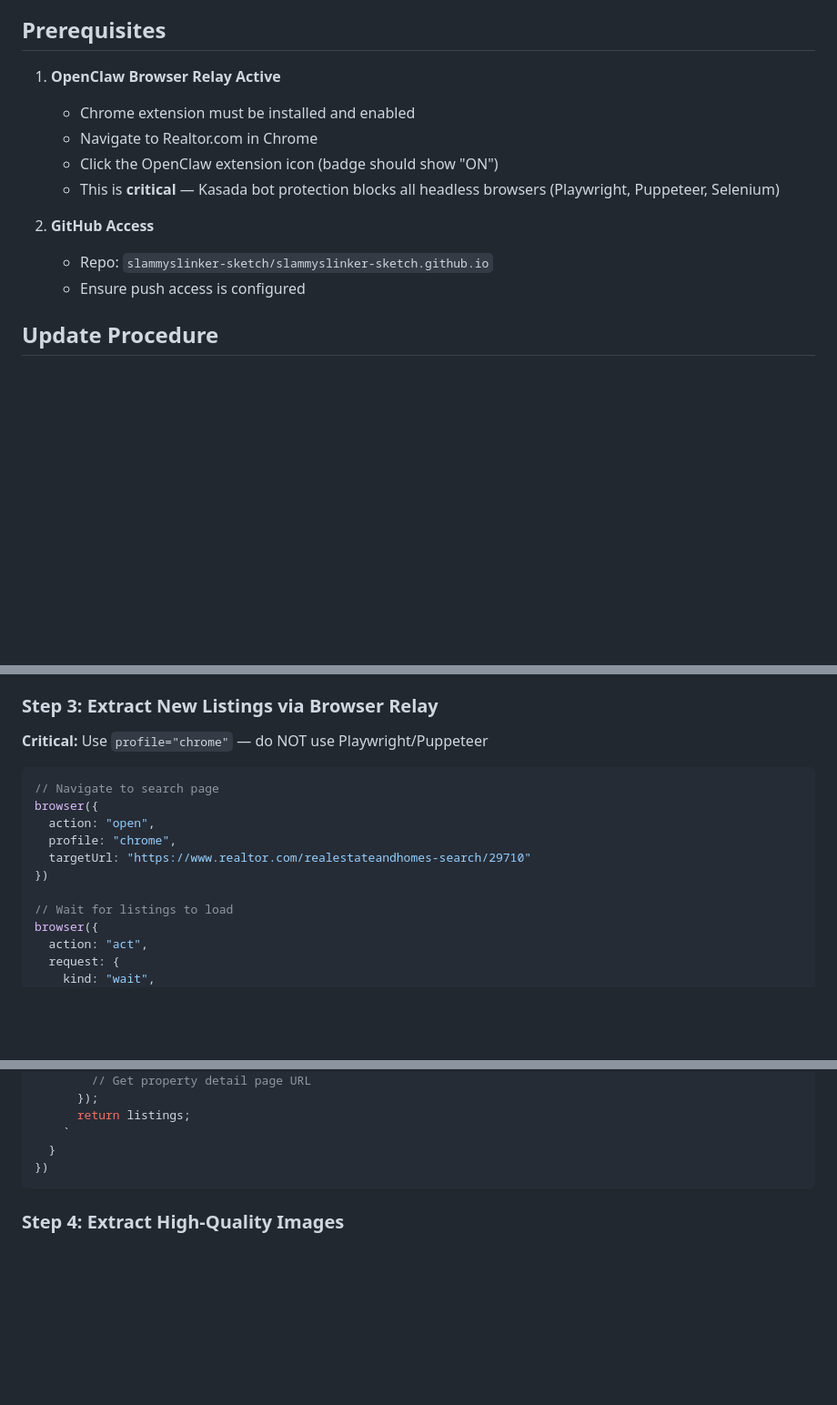
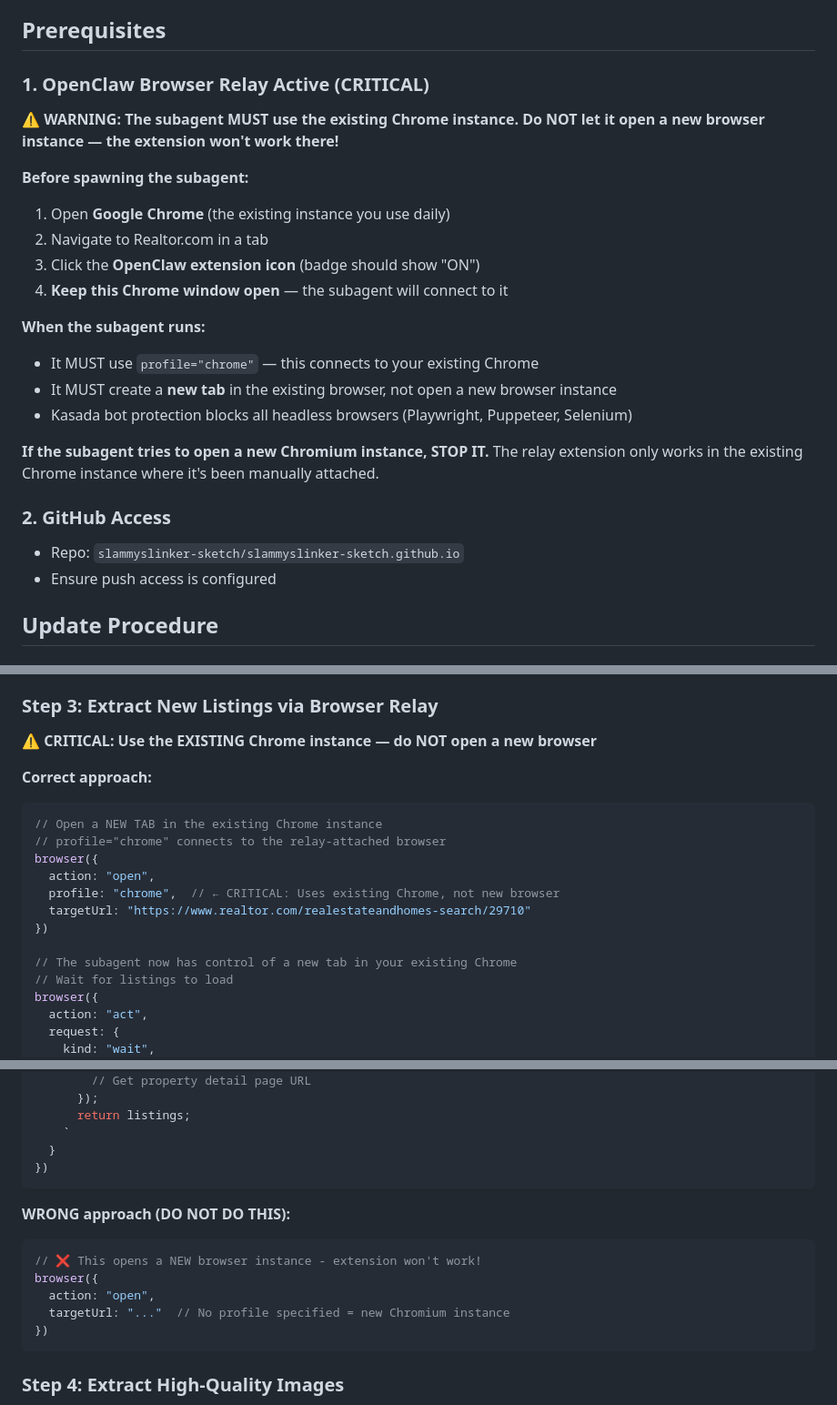
Before and after one commit to slammyslinker-sketch/slammyslinker-sketch.github.io, a Markdown page: UPDATE_PROCEDURE.md, 3 parts joined by grey strips. Shown at 91% size. Rendered like a GitHub page; blank space fills up the shorter version.

````diff
--- a/UPDATE_PROCEDURE.md
+++ b/UPDATE_PROCEDURE.md
@@ -8,15 +8,26 @@ This document outlines the complete procedure for updating the Willy's Adventure
 
 ## Prerequisites
 
-1. **OpenClaw Browser Relay Active**
-   - Chrome extension must be installed and enabled
-   - Navigate to Realtor.com in Chrome
-   - Click the OpenClaw extension icon (badge should show "ON")
-   - This is **critical** — Kasada bot protection blocks all headless browsers (Playwright, Puppeteer, Selenium)
+### 1. OpenClaw Browser Relay Active (CRITICAL)
 
-2. **GitHub Access**
-   - Repo: `slammyslinker-sketch/slammyslinker-sketch.github.io`
-   - Ensure push access is configured
+**⚠️ WARNING: The subagent MUST use the existing Chrome instance. Do NOT let it open a new browser instance — the extension won't work there!**
+
+**Before spawning the subagent:**
+1. Open **Google Chrome** (the existing instance you use daily)
+2. Navigate to Realtor.com in a tab
+3. Click the **OpenClaw extension icon** (badge should show "ON")
+4. **Keep this Chrome window open** — the subagent will connect to it
+
+**When the subagent runs:**
+- It MUST use `profile="chrome"` — this connects to your existing Chrome
+- It MUST create a **new tab** in the existing browser, not open a new browser instance
+- Kasada bot protection blocks all headless browsers (Playwright, Puppeteer, Selenium)
+
+**If the subagent tries to open a new Chromium instance, STOP IT.** The relay extension only works in the existing Chrome instance where it's been manually attached.
+
+### 2. GitHub Access
+- Repo: `slammyslinker-sketch/slammyslinker-sketch.github.io`
+- Ensure push access is configured
 
 ## Update Procedure
 
@@ -41,16 +52,19 @@ sessions_spawn({
 
 ### Step 3: Extract New Listings via Browser Relay
 
-**Critical:** Use `profile="chrome"` — do NOT use Playwright/Puppeteer
+**⚠️ CRITICAL: Use the EXISTING Chrome instance — do NOT open a new browser**
 
+**Correct approach:**
 ```javascript
-// Navigate to search page
+// Open a NEW TAB in the existing Chrome instance
+// profile="chrome" connects to the relay-attached browser
 browser({
   action: "open",
-  profile: "chrome",
+  profile: "chrome",  // ← CRITICAL: Uses existing Chrome, not new browser
   targetUrl: "https://www.realtor.com/realestateandhomes-search/29710"
 })
 
+// The subagent now has control of a new tab in your existing Chrome
 // Wait for listings to load
 browser({
   action: "act",
@@ -78,6 +92,15 @@ browser({
       return listings;
     `
   }
+})
+```
+
+**WRONG approach (DO NOT DO THIS):**
+```javascript
+// ❌ This opens a NEW browser instance - extension won't work!
+browser({
+  action: "open",
+  targetUrl: "..."  // No profile specified = new Chromium instance
 })
 ```
 
````
Also changed, not shown: other parts of UPDATE_PROCEDURE.md (+43 -1 lines).
